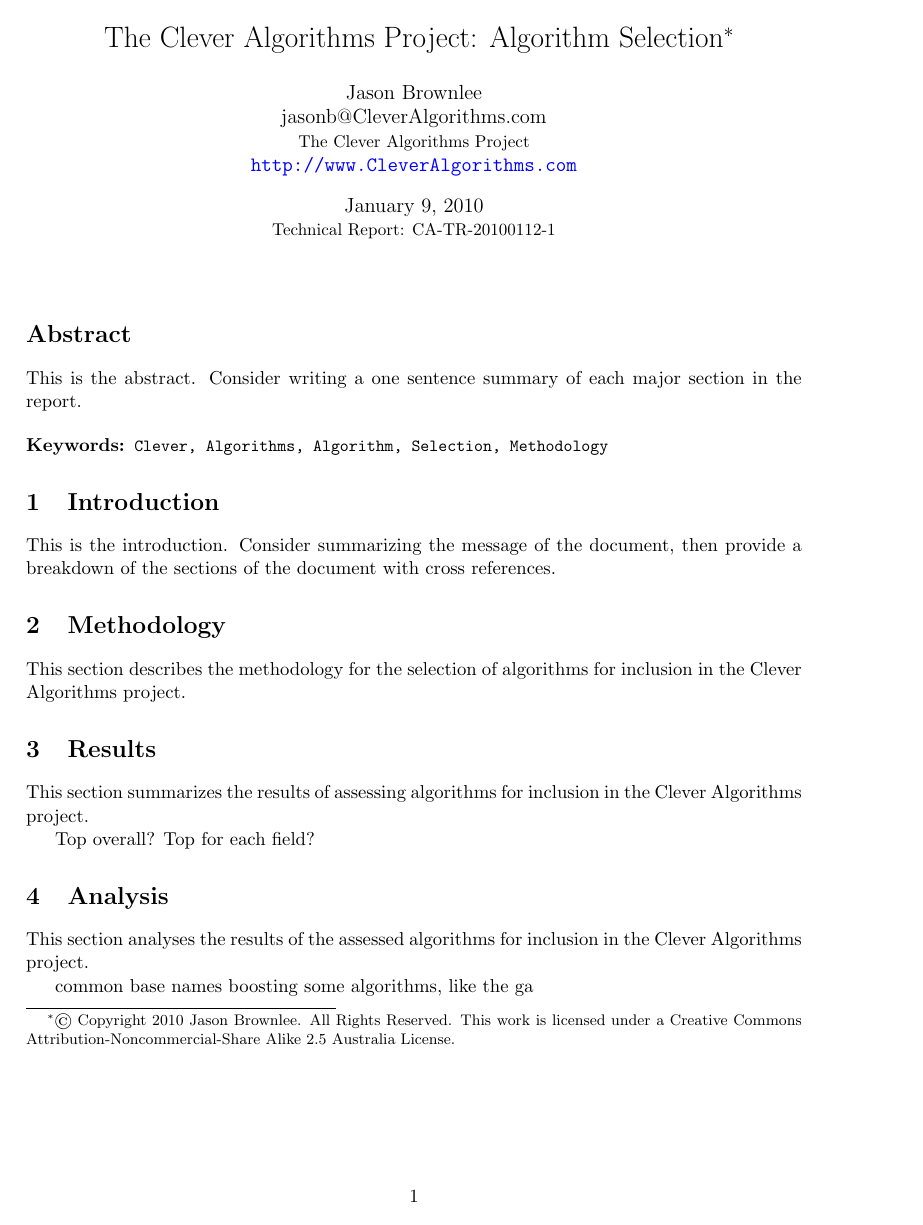
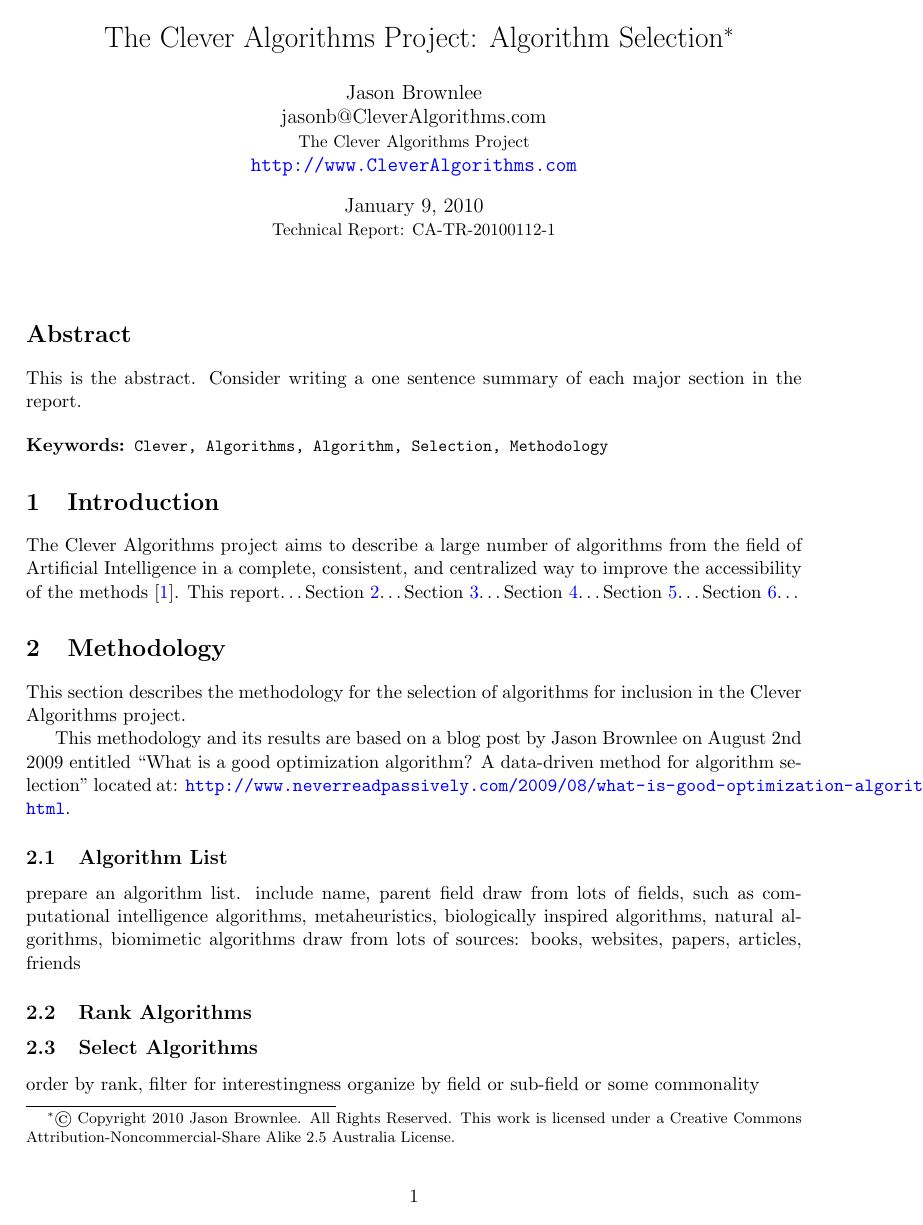
Before and after one commit to clever-algorithms/CleverAlgorithms, a LaTeX document (workspace/04-algorithm-selection/techreport-20100112-1.tex): page 1 of 2. Compiled offline with pdfLaTeX.

Commit message:
updated structure

```diff
--- a/workspace/04-algorithm-selection/techreport-20100112-1.tex
+++ b/workspace/04-algorithm-selection/techreport-20100112-1.tex
@@ -40,11 +40,35 @@
 % summarise the document breakdown with cross references
 \section{Introduction}
 \label{sec:introduction}
-This is the introduction. Consider summarizing the message of the document, then provide a breakdown of the sections of the document with cross references.
+% project
+The Clever Algorithms project aims to describe a large number of algorithms from the field of Artificial Intelligence in a complete, consistent, and centralized way to improve the accessibility of the methods \cite{Brownlee2010}.
+% report
+This report\ldots
+% breakdown
+Section~\ref{sec:methodology}\ldots
+Section~\ref{sec:results}\ldots
+Section~\ref{sec:analysis}\ldots
+Section~\ref{sec:selection}\ldots
+Section~\ref{sec:conclusions}\ldots
 
 \section{Methodology}
 \label{sec:methodology}
 This section describes the methodology for the selection of algorithms for inclusion in the Clever Algorithms project.
+
+This methodology and its results are based on a blog post by Jason Brownlee on August 2nd 2009 entitled ``What is a good optimization algorithm? A data-driven method for algorithm selection'' located at: \url{http://www.neverreadpassively.com/2009/08/what-is-good-optimization-algorithm.html}.
+
+\subsection{Algorithm List}
+prepare an algorithm list. include name, parent field
+draw from lots of fields, such as computational intelligence algorithms, metaheuristics, biologically inspired algorithms, natural algorithms, biomimetic algorithms
+draw from lots of sources: books, websites, papers, articles, friends
+
+\subsection{Rank Algorithms}
+
+
+\subsection{Select Algorithms}
+order by rank, filter for interestingness
+organize by field or sub-field or some commonality
+
 
 \section{Results}
 \label{sec:results}
```
Also changed, not shown: workspace/04-algorithm-selection/techreport-20100112-1.tex (10 more changed lines).
